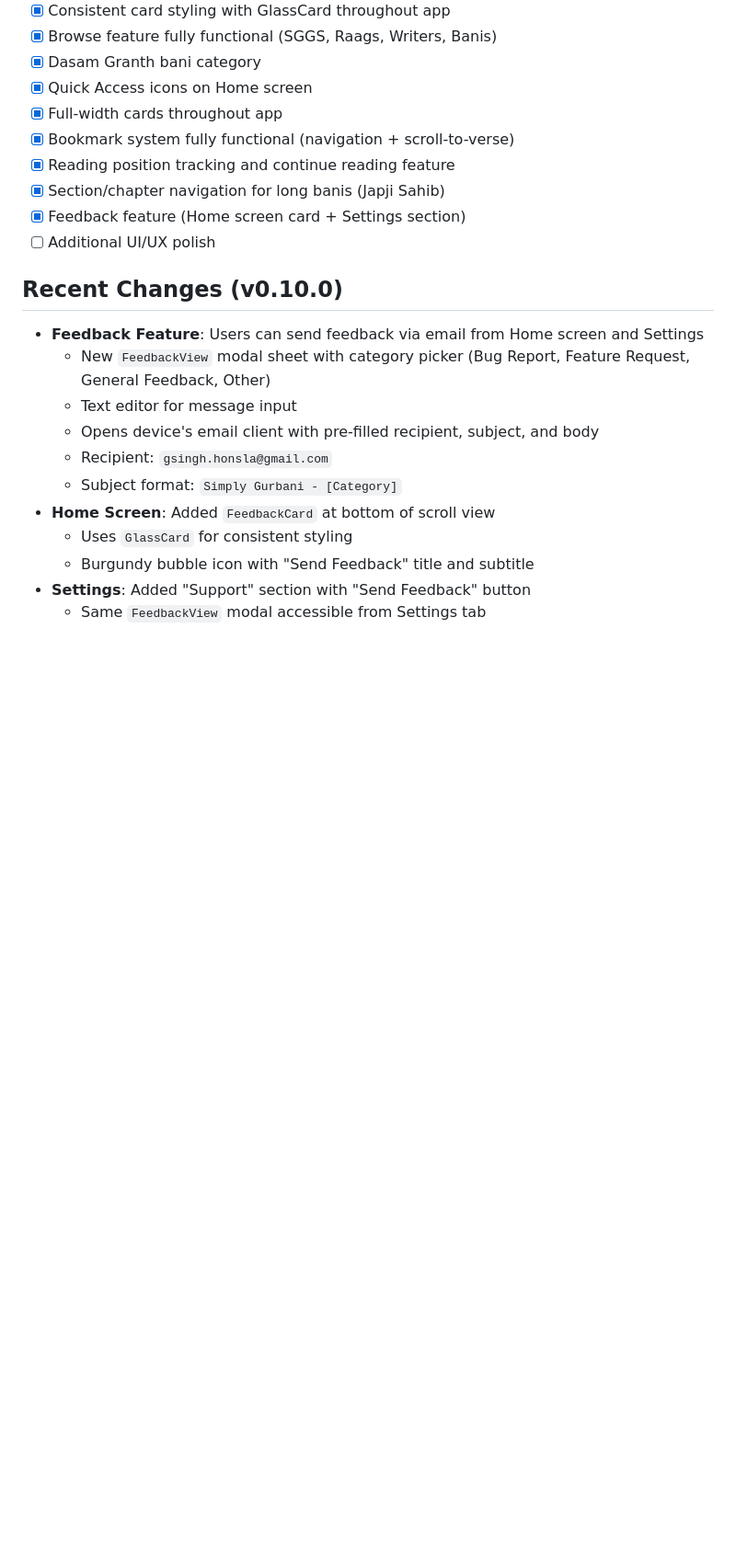
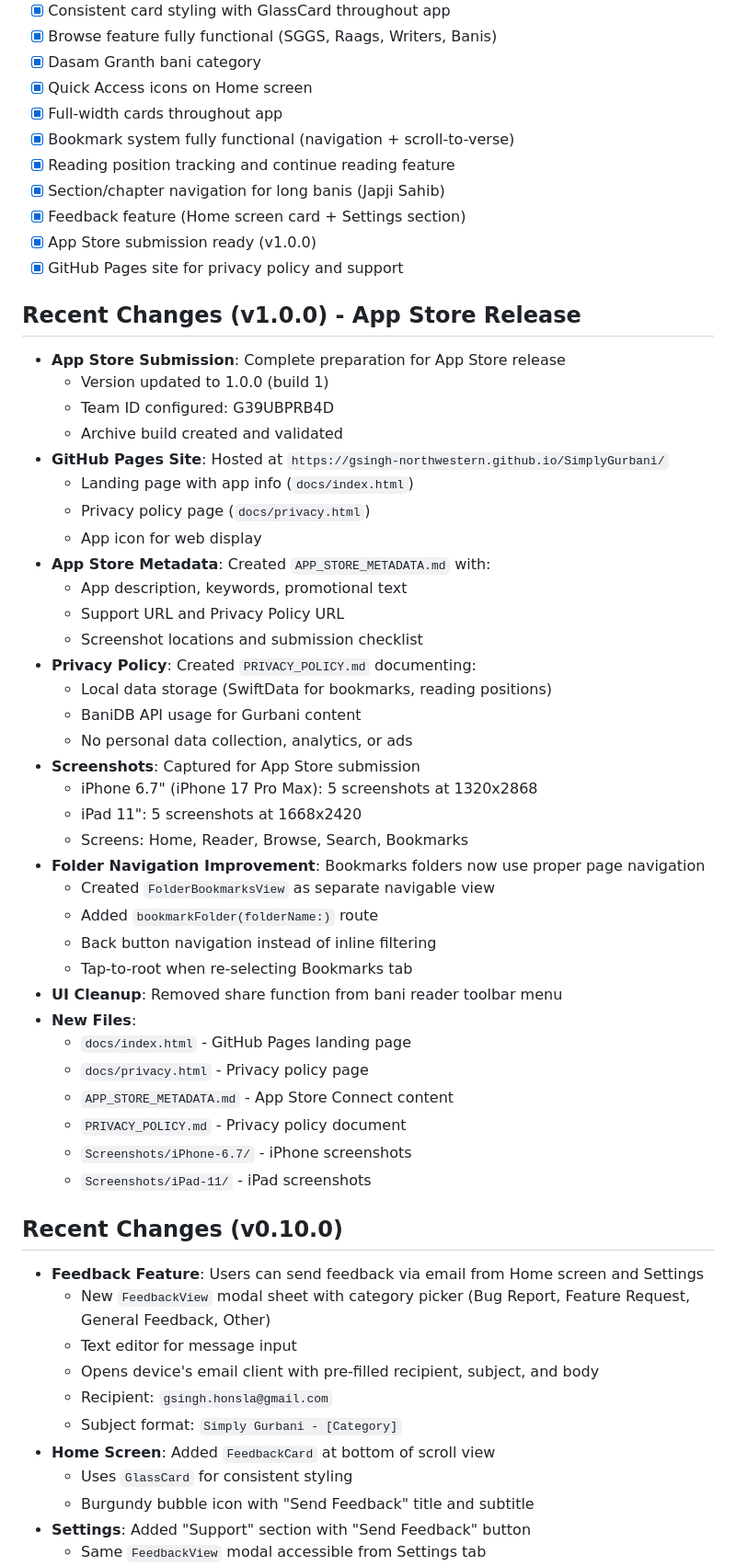
Before and after one commit to gsingh-northwestern/SimplyGurbani, a Markdown page: CLAUDE.md, the part around one of its changes. Shown at 92% size. GitHub-like rendering; blank space fills up the shorter version.

```diff
--- a/CLAUDE.md
+++ b/CLAUDE.md
@@ -176,7 +190,43 @@ NavigationStack(path: $router.browsePath) {
 - [x] Reading position tracking and continue reading feature
 - [x] Section/chapter navigation for long banis (Japji Sahib)
 - [x] Feedback feature (Home screen card + Settings section)
-- [ ] Additional UI/UX polish
+- [x] App Store submission ready (v1.0.0)
+- [x] GitHub Pages site for privacy policy and support
+
+## Recent Changes (v1.0.0) - App Store Release
+- **App Store Submission**: Complete preparation for App Store release
+  - Version updated to 1.0.0 (build 1)
+  - Team ID configured: G39UBPRB4D
+  - Archive build created and validated
+- **GitHub Pages Site**: Hosted at `https://gsingh-northwestern.github.io/SimplyGurbani/`
+  - Landing page with app info (`docs/index.html`)
+  - Privacy policy page (`docs/privacy.html`)
+  - App icon for web display
+- **App Store Metadata**: Created `APP_STORE_METADATA.md` with:
+  - App description, keywords, promotional text
+  - Support URL and Privacy Policy URL
+  - Screenshot locations and submission checklist
+- **Privacy Policy**: Created `PRIVACY_POLICY.md` documenting:
+  - Local data storage (SwiftData for bookmarks, reading positions)
+  - BaniDB API usage for Gurbani content
+  - No personal data collection, analytics, or ads
+- **Screenshots**: Captured for App Store submission
+  - iPhone 6.7" (iPhone 17 Pro Max): 5 screenshots at 1320x2868
+  - iPad 11": 5 screenshots at 1668x2420
+  - Screens: Home, Reader, Browse, Search, Bookmarks
+- **Folder Navigation Improvement**: Bookmarks folders now use proper page navigation
+  - Created `FolderBookmarksView` as separate navigable view
+  - Added `bookmarkFolder(folderName:)` route
+  - Back button navigation instead of inline filtering
+  - Tap-to-root when re-selecting Bookmarks tab
+- **UI Cleanup**: Removed share function from bani reader toolbar menu
+- **New Files**:
+  - `docs/index.html` - GitHub Pages landing page
+  - `docs/privacy.html` - Privacy policy page
+  - `APP_STORE_METADATA.md` - App Store Connect content
+  - `PRIVACY_POLICY.md` - Privacy policy document
+  - `Screenshots/iPhone-6.7/` - iPhone screenshots
+  - `Screenshots/iPad-11/` - iPad screenshots
 
 ## Recent Changes (v0.10.0)
 - **Feedback Feature**: Users can send feedback via email from Home screen and Settings
```
Also changed, not shown: other parts of CLAUDE.md (+23 -6 lines), APP_STORE_METADATA.md (+7 -14 lines).
